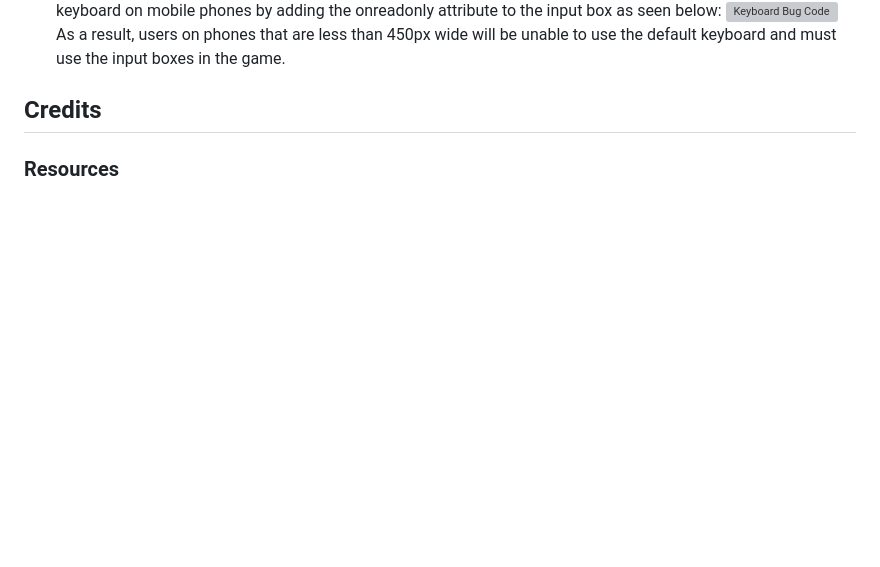
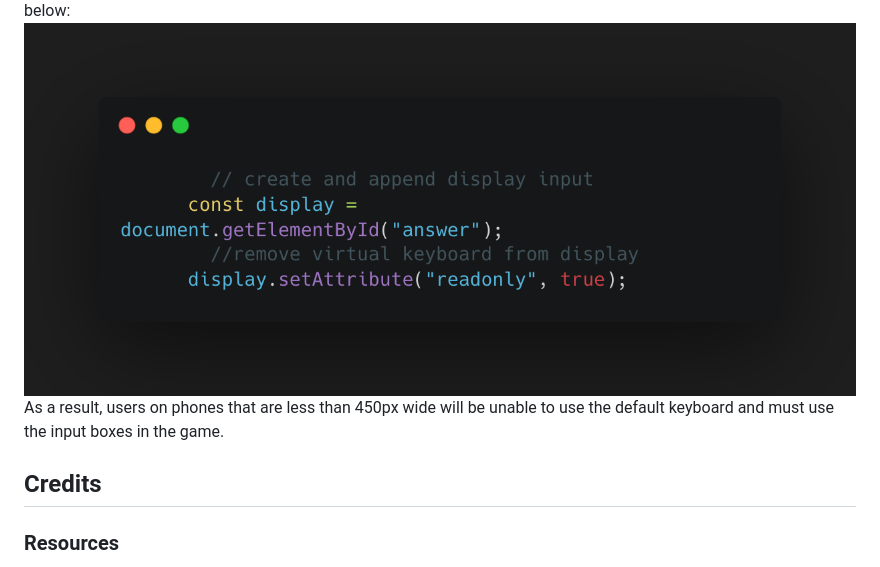
Before and after one commit to BOM-98/mental-maths-project-2, a Markdown page: README.md, the part around the change printed below. Rendered like a GitHub page; blank space fills up the shorter version; grey boxes are pictures that could not be loaded.

Commit message:
docs: fix image sizing and image link

```diff
--- a/README.md
+++ b/README.md
@@ -413,5 +415,5 @@ There were a number of notable issues that arose while creating this website. Tw
 To solve this I removed the keyboard on mobile phones by adding the onreadonly attribute to the input box as seen below:
-![Keyboard Bug Code](https://github.com/BOM-98/mental-maths-project-2/blob/main/assets/images/keyboard-removal-code.png)
+![Keyboard Bug Code](https://github.com/BOM-98/mental-maths-project-2/blob/main/assets/images/keyboard-removal-bug.png)
 As a result, users on phones that are less than 450px wide will be unable to use the default keyboard and must use the input boxes in the game.
 
 ## Credits
```
Also changed, not shown: other parts of README.md (+3 -1 lines).
